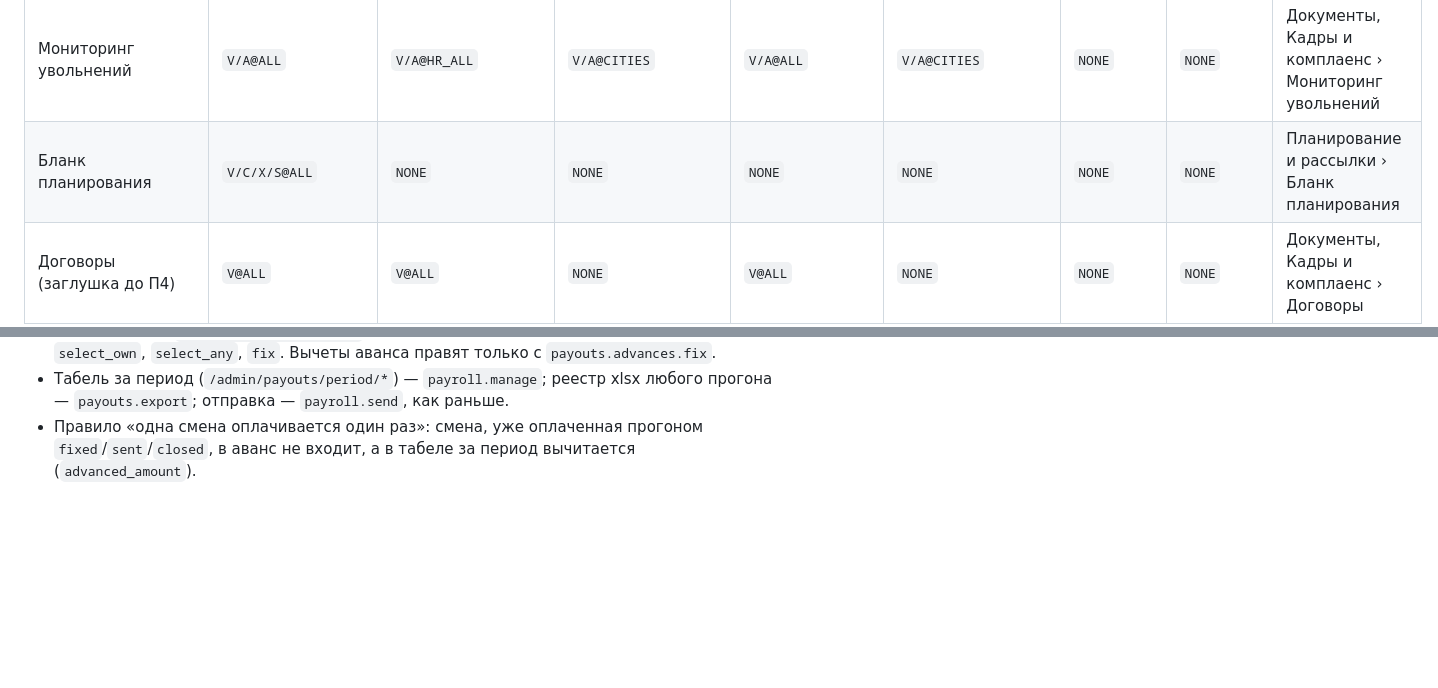
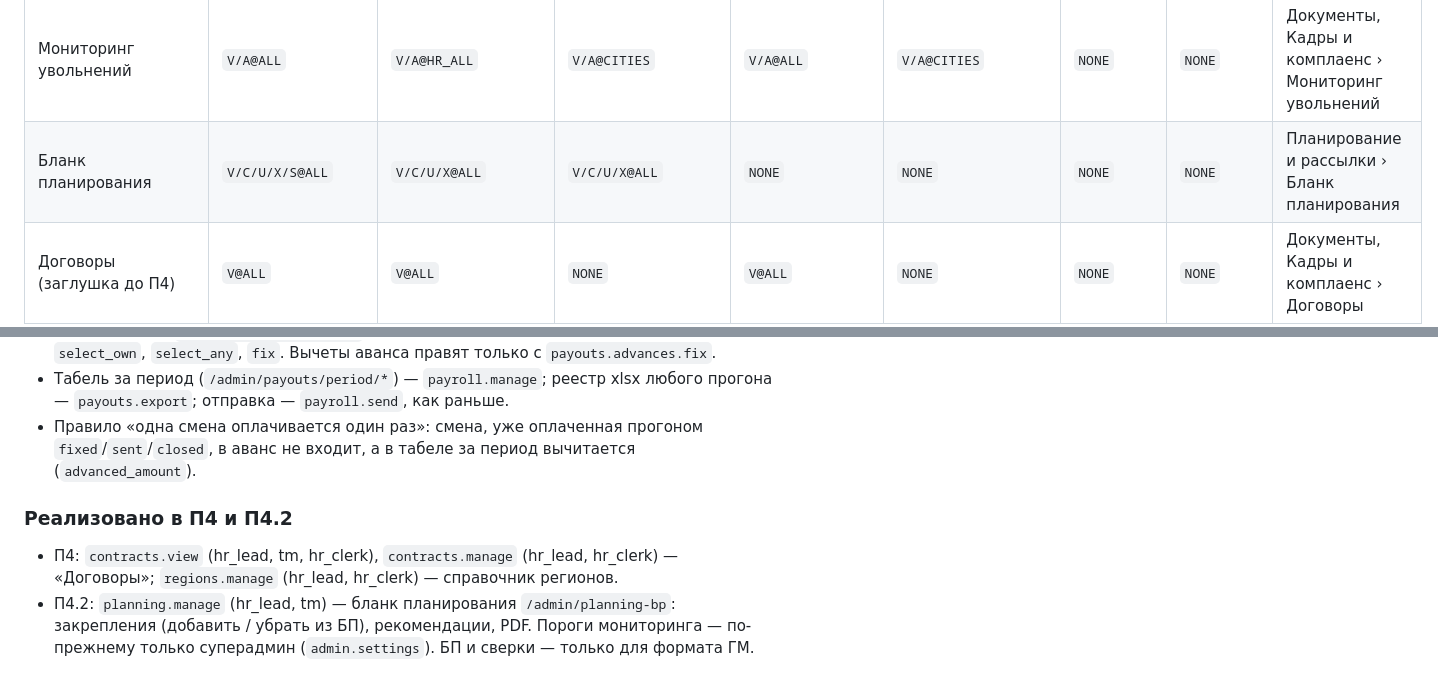
Before and after one commit to alexanderpipich/work-system, a Markdown page: PERMISSIONS_MATRIX.md, 2 parts joined by grey strips. Drawn GitHub-style; blank space fills up the shorter version.

Commit message:
docs[P4.2]: матрица прав — planning.manage, права П4
Co-Authored-By: Claude Opus 5.5 <noreply@anthropic.com>

```diff
--- a/PERMISSIONS_MATRIX.md
+++ b/PERMISSIONS_MATRIX.md
@@ -87,7 +87,7 @@
 | Справочник услуг | `V/U@ALL` | `NONE` | `NONE` | `V@ALL` | `V/U@ALL` | `NONE` | `NONE` | Справочники › Услуги |
 | Мониторинг сотрудников | `V/A@ALL` | `V/A@HR_ALL` | `V/A@CITIES` | `V/A@ALL` | `V/A@CITIES` | `NONE` | `NONE` | Планирование и рассылки › Мониторинг сотрудников |
 | Мониторинг увольнений | `V/A@ALL` | `V/A@HR_ALL` | `V/A@CITIES` | `V/A@ALL` | `V/A@CITIES` | `NONE` | `NONE` | Документы, Кадры и комплаенс › Мониторинг увольнений |
-| Бланк планирования | `V/C/X/S@ALL` | `NONE` | `NONE` | `NONE` | `NONE` | `NONE` | `NONE` | Планирование и рассылки › Бланк планирования |
+| Бланк планирования | `V/C/U/X/S@ALL` | `V/C/U/X@ALL` | `V/C/U/X@ALL` | `NONE` | `NONE` | `NONE` | `NONE` | Планирование и рассылки › Бланк планирования |
 | Договоры (заглушка до П4) | `V@ALL` | `V@ALL` | `NONE` | `V@ALL` | `NONE` | `NONE` | `NONE` | Документы, Кадры и комплаенс › Договоры |
 | Еженедельные авансы | `V/C/U/A/X/F@ALL` | `V/U/A/X@HR_ALL` | `V/U@OWN` (свои по `tm_id`) | `NONE` | `V/U/A/X@ALL` | `NONE` | `NONE` | Время, ставки и выплаты › Выплаты › Еженедельные авансы |
 | Табель за период (черновик, фиксация) | `V/C/U/A/X/F@ALL` | `X@HR_ALL` (реестр) | `NONE` | `NONE` | `V/C/U/A/X@ALL` | `NONE` | `NONE` | Время, ставки и выплаты › Выплаты › Выплатной табель › «Табель за период» |
@@ -344,3 +344,8 @@ is_active
 - Экран авансов `/admin/payouts/advances` открыт тем, у кого есть хотя бы одно из `select_own`, `select_any`, `fix`. Вычеты аванса правят только с `payouts.advances.fix`.
 - Табель за период (`/admin/payouts/period/*`) — `payroll.manage`; реестр xlsx любого прогона — `payouts.export`; отправка — `payroll.send`, как раньше.
 - Правило «одна смена оплачивается один раз»: смена, уже оплаченная прогоном `fixed`/`sent`/`closed`, в аванс не входит, а в табеле за период вычитается (`advanced_amount`).
+
+### Реализовано в П4 и П4.2
+
+- П4: `contracts.view` (hr_lead, tm, hr_clerk), `contracts.manage` (hr_lead, hr_clerk) — «Договоры»; `regions.manage` (hr_lead, hr_clerk) — справочник регионов.
+- П4.2: `planning.manage` (hr_lead, tm) — бланк планирования `/admin/planning-bp`: закрепления (добавить / убрать из БП), рекомендации, PDF. Пороги мониторинга — по-прежнему только суперадмин (`admin.settings`). БП и сверки — только для формата ГМ.
```
